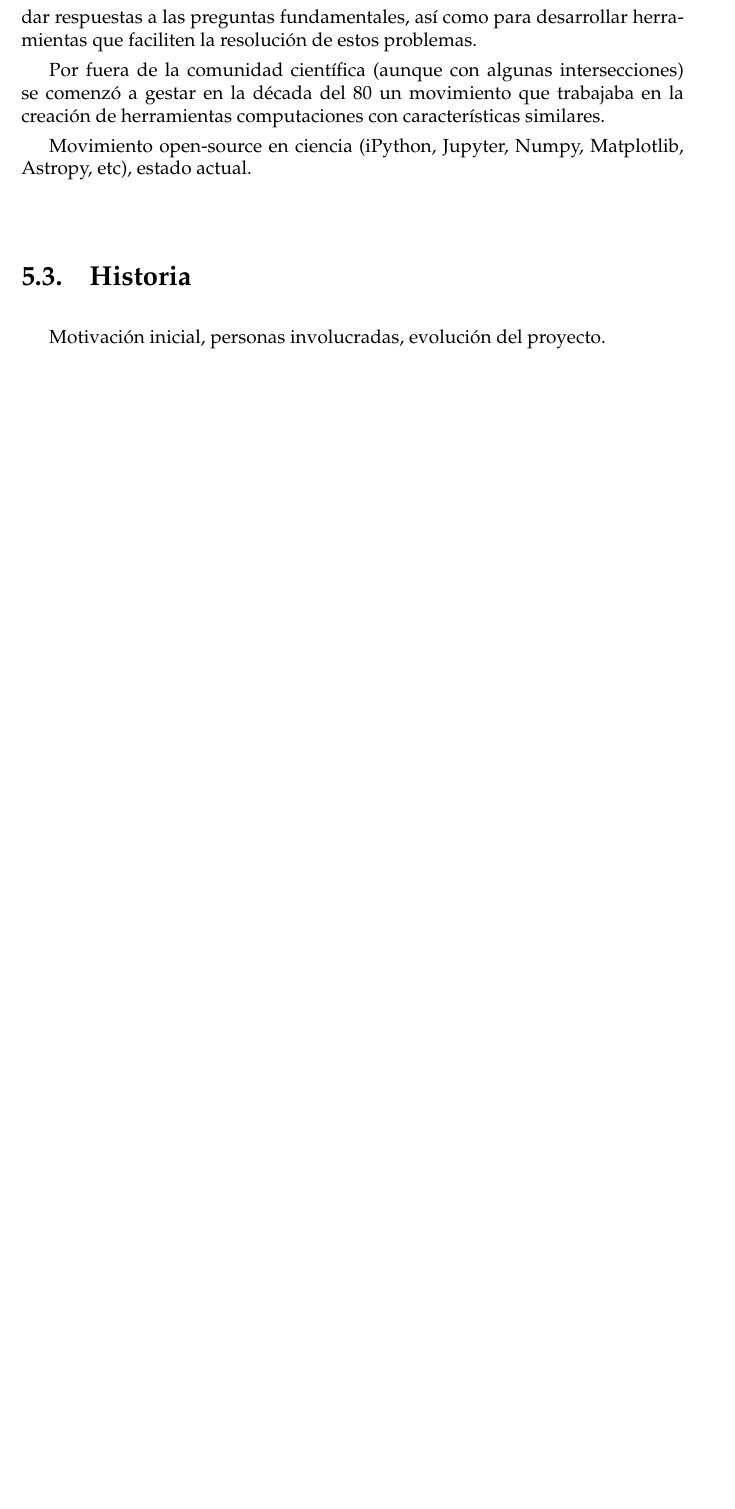
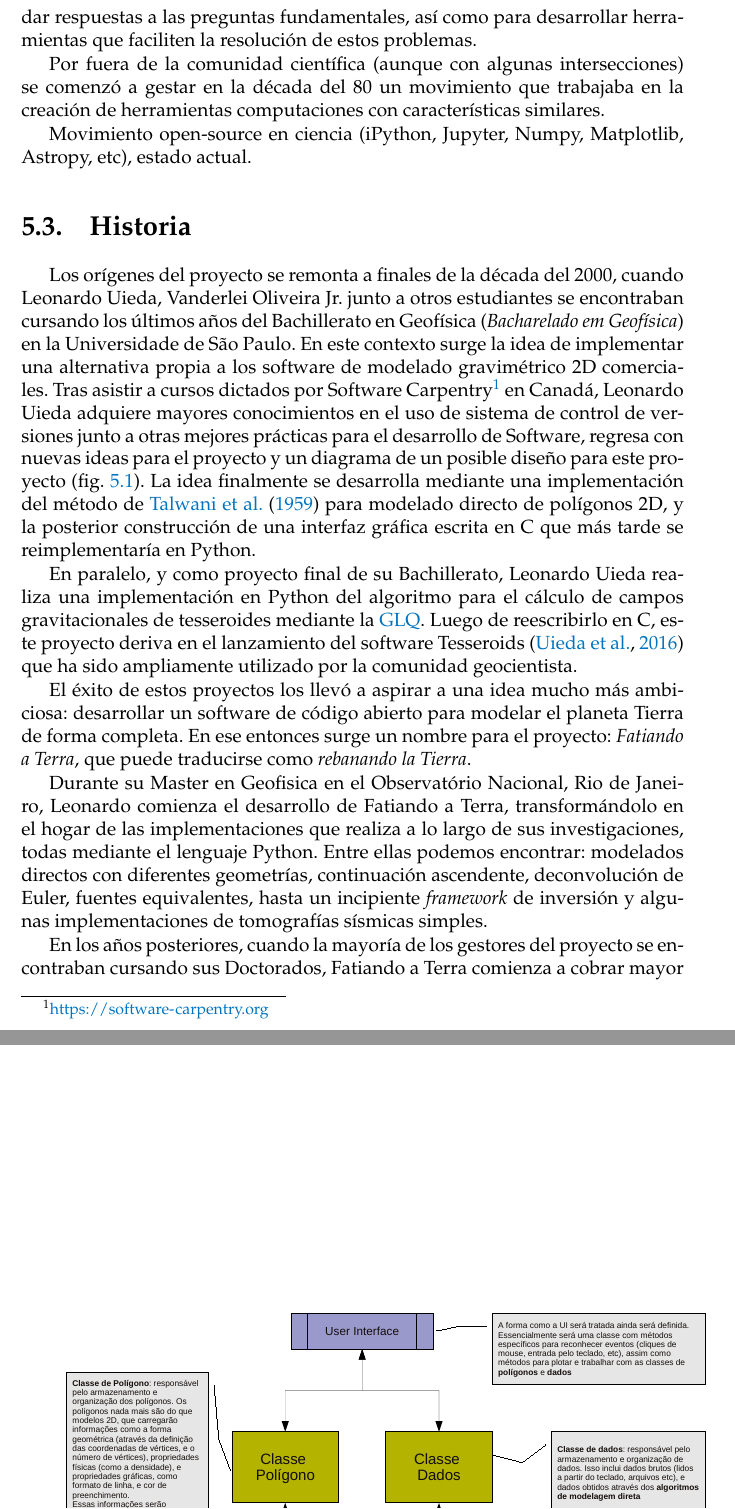
Before and after one commit to santisoler/phd-thesis, a LaTeX thesis (thesis/thesis.tex, which reads thesis/chapters/fatiando.tex): part of page 104 of 116 before the commit and two parts of pages 104 and 105 of 118 after it, the two joined at a grey line, cut so that both start at the same text, the shorter picture padded with empty space. Compiled offline with pdfLaTeX.

Commit message:
Continue writing history of fatiando

```diff
--- a/thesis/chapters/fatiando.tex
+++ b/thesis/chapters/fatiando.tex
@@ -49,4 +49,23 @@ Astropy, etc), estado actual.
 
 \section{Historia}
 
-Motivación inicial, personas involucradas, evolución del proyecto.
+% Motivación inicial, personas involucradas, evolución del proyecto.
+
+Los orígenes del proyecto se remonta a finales de la década del 2000, cuando
+Leonardo Uieda, Vanderlei Oliveira Jr. junto a otros estudiantes se encontraban
+cursando los últimos años del Bachillerato en Geofísica (\emph{Bacharelado em
+Geofísica}) en la Universidade de São Paulo.
+En este contexto surge la idea de implementar una alternativa propia a los
+software de modelado gravimétrico 2D comerciales.
+Tras asistir a cursos dictados por
+Software Carpentry\footnote{%
+    \url{https://software-carpentry.org}
+}
+en Canadá, Leonardo Uieda adquiere mayores conocimientos en el uso de sistema
+de control de versiones junto a otras mejores prácticas para el desarrollo de
+Software, regresa con nuevas ideas para el proyecto y un diagrama de un posible
+diseño para este proyecto (fig.~\ref{fig:talwani-idea}).
+La idea finalmente se desarrolla mediante
+una implementación del método de \citet{talwani1959} para
+modelado directo de polígonos 2D, y la posterior construcción de una interfaz
+gráfica escrita en C que más tarde se reimplementaría en Python.
@@ -52,0 +81,28 @@ Motivación inicial, personas involucradas, evolución del proyecto.
+    \label{fig:talwani-idea}
+\end{figure}
+
+En paralelo, y como proyecto final de su Bachillerato, Leonardo Uieda realiza
+una implementación en Python del algoritmo para el cálculo de campos
+gravitacionales de tesseroides mediante la \ac{GLQ}.
+Luego de reescribirlo en C, este proyecto deriva en el lanzamiento del software
+Tesseroids \citep{uieda2016} que ha sido ampliamente utilizado por la comunidad
+geocientista.
+
+El éxito de estos proyectos los llevó a aspirar a una idea mucho más
+ambiciosa: desarrollar un software de código abierto para modelar el planeta
+Tierra de
+forma completa.
+En ese entonces surge un nombre para el proyecto: \emph{Fatiando a Terra}, que
+puede traducirse como \emph{rebanando la Tierra}.
+
+Durante su Master en Geofisica en el Observatório Nacional, Rio de Janeiro,
+Leonardo comienza el desarrollo de Fatiando a Terra, transformándolo en el hogar
+de las implementaciones que realiza a lo largo de sus investigaciones, todas
+mediante el lenguaje Python.
+Entre ellas podemos encontrar: modelados directos con diferentes geometrías,
+continuación ascendente, deconvolución de Euler, fuentes equivalentes, hasta un
+incipiente \emph{framework} de inversión y algunas implementaciones de
+tomografías sísmicas simples.
+
+En los años posteriores, cuando la mayoría de los gestores del proyecto se
+encontraban cursando sus Doctorados, Fatiando a Terra comienza a cobrar mayor
@@ -52,0 +117 @@ Motivación inicial, personas involucradas, evolución del proyecto.
+    que más tarde se reemplazarían por GitHub Pages.
```
Also changed, not shown: thesis/references.bib (+15 -0 lines), thesis/figs/fluxo-simples.pdf (added), thesis/chapters/fatiando.tex (56 more changed lines).
